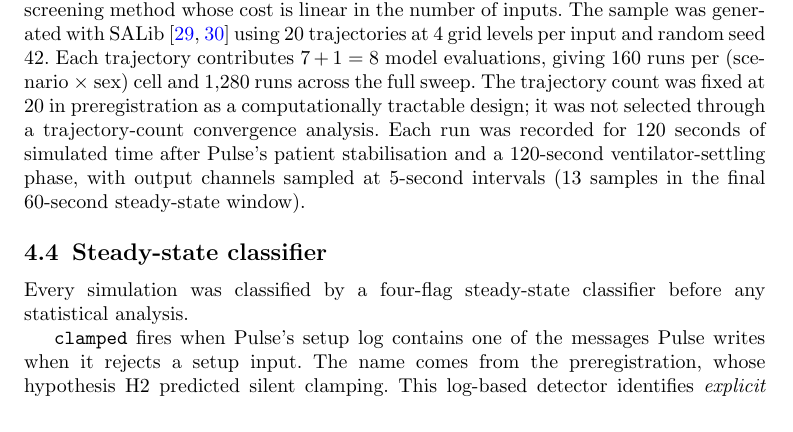
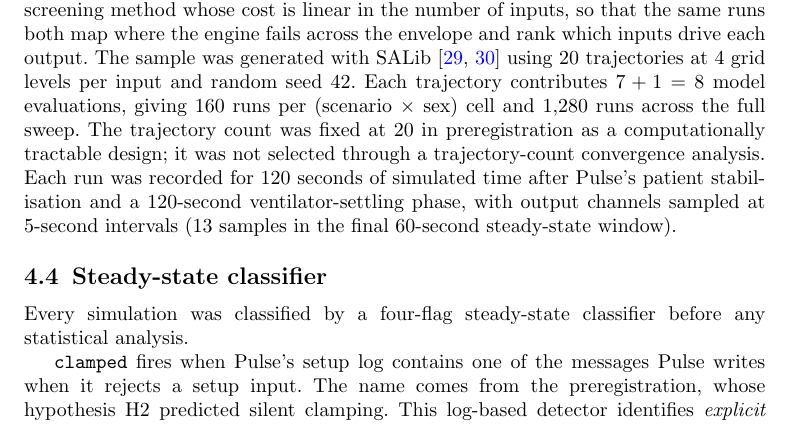
Before and after one commit to sadc-lab/pulse_reliability_atlas, a LaTeX paper (preprint_npj/paper.tex): part of page 19 of 26, cut so that both start at the same text. Compiled offline with pdfLaTeX.

Commit message:
[PAPER] Methods 4.6: say why the Morris design -- the same runs map failures and rank inputs
On the author's go (2026-09-28). The paper said the Morris design is "a
global screening method whose cost is linear in the number of inputs" but not
that the same runs serve both of the atlas's deliverables. Appended to that
sentence: ", so that the same runs both map where the engine fails across the
envelope and rank which inputs drive each output." (18 words.)

True by construction: the four flags are assigned to all 1,280 runs and the
per-cell traffic-light map is built from them (Methods 4.5); mu* uses the
clean pairs of the same runs (Figure 1 caption).

The neighbouring claims re-read at source the same day, from the author's
copies: Morris 1991, "a total number of runs, which is a linear function of
k"; Campolongo et al. 2007, "The total cost of the experiment is thus
r(k+1)".

```diff
--- a/preprint_npj/paper.tex
+++ b/preprint_npj/paper.tex
@@ -360,7 +360,7 @@ Seven user-facing operational inputs were swept across the following ranges: hea
 
 Four scenarios spanned the adult critical-care severity range: a healthy baseline (S1, ARDS impairment fraction = 0) and three ARDS severities (S2, mild, impairment = 0.26; S3, moderate, impairment = 0.60; S4, severe, impairment = 0.95). At a low-tidal-volume reference ventilation setting, these impairment fractions place each scenario in a Berlin P/F band for the male reference body, and both that calibration and its sweep-wide FiO$_2$ dependence are tabulated in Supplement~\S\,\ref{sec:s5-berlin}. The impairment fractions are therefore anchored to a clinically recognisable state rather than chosen as arbitrary engine settings. The mild, moderate and severe labels name the band each scenario was calibrated to, not a diagnosis of each run: individual runs vary FiO$_2$ and PEEP across the sweep and need not meet that band's P/F and PEEP criteria. The three severities also bracket the 0.91--0.945 solver-instability zone documented at design time (Supplement~\S\,\ref{sec:s5}); the atlas's own continuous-severity sweep subsequently widened that band to $[0.879, 0.946]$ (\S\ref{sec:results-secondary}). Pulse represents severity as a single per-lung scalar driving four hard-coded, adult-calibrated interpolation curves, mapped in Supplement~\S\,\ref{sec:s5-mapping}.
 
-Sensitivity was screened with the Morris elementary-effects design~\cite{morris1991, campolongo2007}, a global screening method whose cost is linear in the number of inputs. The sample was generated with SALib~\cite{iwanaga2022,herman2017salib} using 20 trajectories at 4 grid levels per input and random seed 42. Each trajectory contributes $7 + 1 = 8$ model evaluations, giving 160 runs per (scenario $\times$ sex) cell and 1{,}280 runs across the full sweep. The trajectory count was fixed at 20 in preregistration as a computationally tractable design; it was not selected through a trajectory-count convergence analysis. Each run was recorded for 120 seconds of simulated time after Pulse's patient stabilisation and a 120-second ventilator-settling phase, with output channels sampled at 5-second intervals (13 samples in the final 60-second steady-state window).
+Sensitivity was screened with the Morris elementary-effects design~\cite{morris1991, campolongo2007}, a global screening method whose cost is linear in the number of inputs, so that the same runs both map where the engine fails across the envelope and rank which inputs drive each output. The sample was generated with SALib~\cite{iwanaga2022,herman2017salib} using 20 trajectories at 4 grid levels per input and random seed 42. Each trajectory contributes $7 + 1 = 8$ model evaluations, giving 160 runs per (scenario $\times$ sex) cell and 1{,}280 runs across the full sweep. The trajectory count was fixed at 20 in preregistration as a computationally tractable design; it was not selected through a trajectory-count convergence analysis. Each run was recorded for 120 seconds of simulated time after Pulse's patient stabilisation and a 120-second ventilator-settling phase, with output channels sampled at 5-second intervals (13 samples in the final 60-second steady-state window).
 
 \subsection{Steady-state classifier}\label{sec:methods-detector}
 
```
